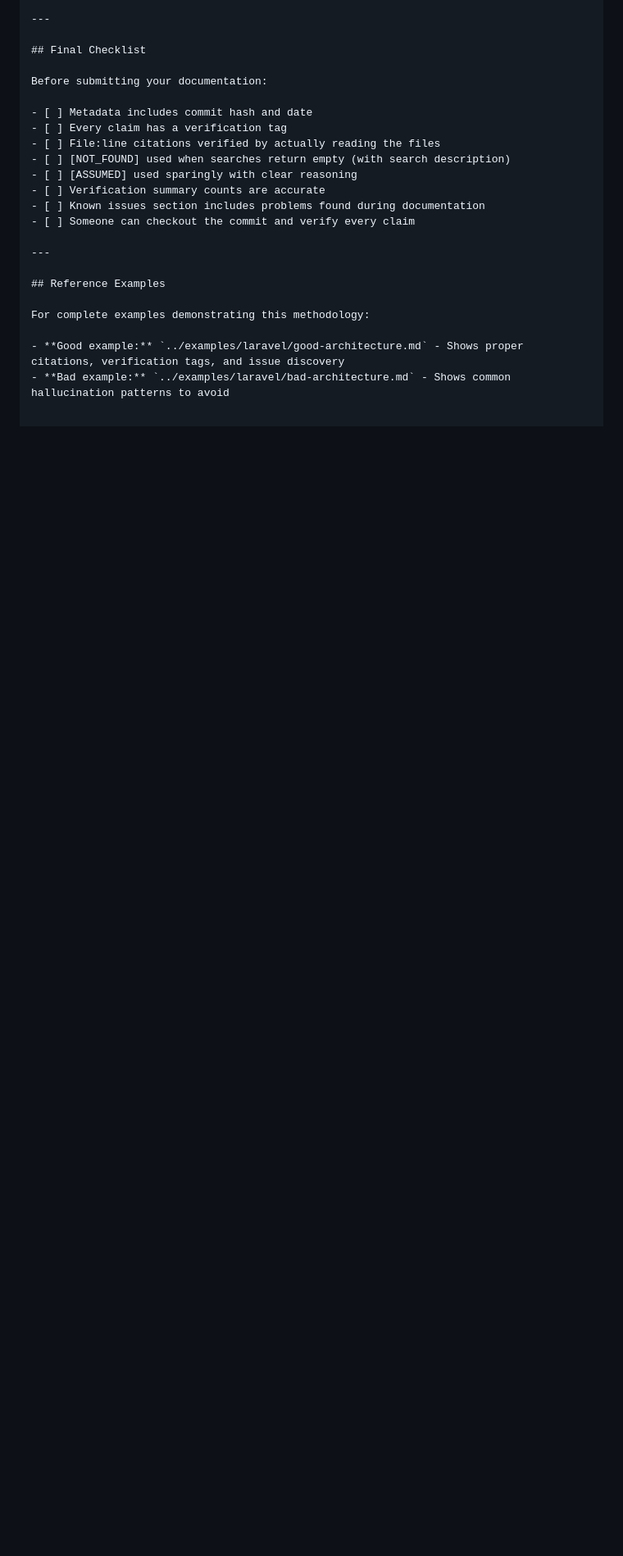
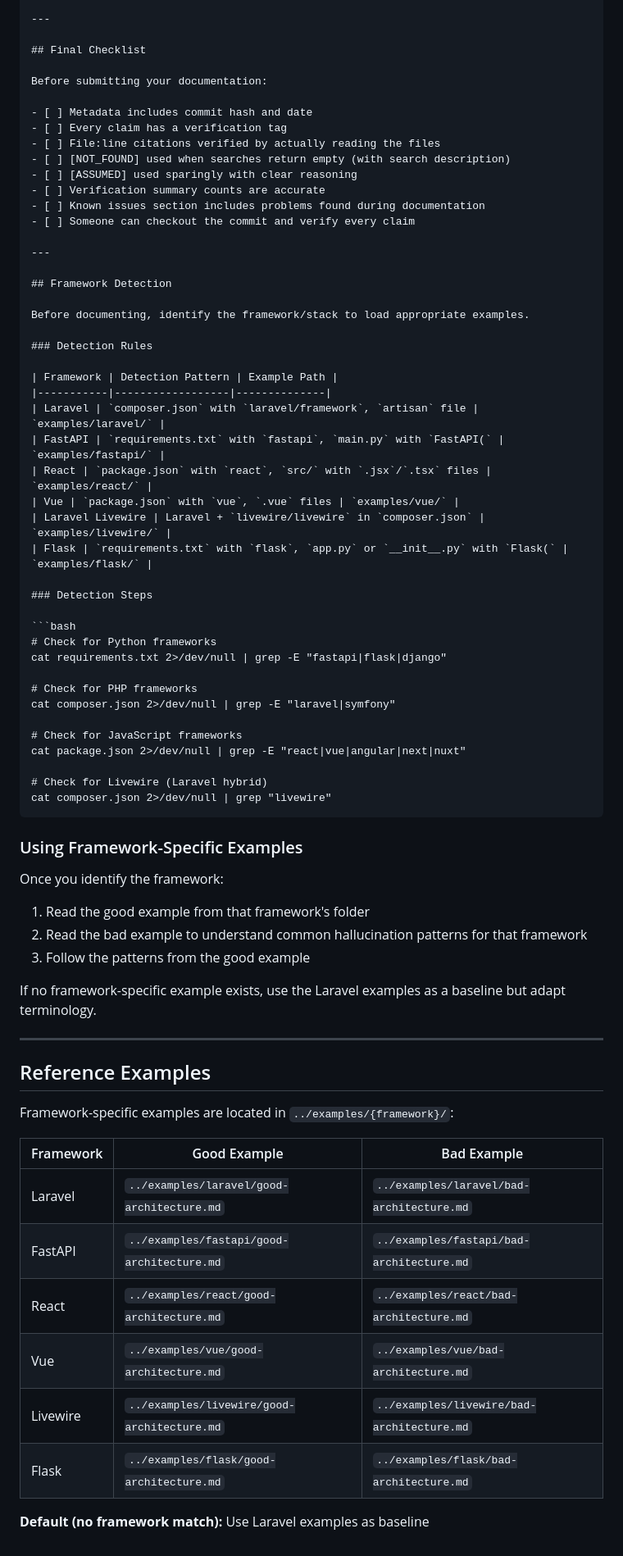
Before and after one commit to peak-flow/agent-system-mapper, a Markdown page: prompts/01-architecture-overview.md, the part around the change. Shown: that part at 82% size. Rendered like a GitHub page; blank space fills up the shorter version.

Commit message:
feat(prompts): add framework detection to architecture prompt
- Detection rules for Laravel, FastAPI, React, Vue, Livewire, Flask
- Detection steps with bash commands for each framework type
- Framework-specific example reference table
- Instructions to use framework-matched examples

````diff
--- a/prompts/01-architecture-overview.md
+++ b/prompts/01-architecture-overview.md
@@ -385,9 +385,59 @@ Before submitting your documentation:
 
 ---
 
+## Framework Detection
+
+Before documenting, identify the framework/stack to load appropriate examples.
+
+### Detection Rules
+
+| Framework | Detection Pattern | Example Path |
+|-----------|------------------|--------------|
+| Laravel | `composer.json` with `laravel/framework`, `artisan` file | `examples/laravel/` |
+| FastAPI | `requirements.txt` with `fastapi`, `main.py` with `FastAPI(` | `examples/fastapi/` |
+| React | `package.json` with `react`, `src/` with `.jsx`/`.tsx` files | `examples/react/` |
+| Vue | `package.json` with `vue`, `.vue` files | `examples/vue/` |
+| Laravel Livewire | Laravel + `livewire/livewire` in `composer.json` | `examples/livewire/` |
+| Flask | `requirements.txt` with `flask`, `app.py` or `__init__.py` with `Flask(` | `examples/flask/` |
+
+### Detection Steps
+
+```bash
+# Check for Python frameworks
+cat requirements.txt 2>/dev/null | grep -E "fastapi|flask|django"
+
+# Check for PHP frameworks
+cat composer.json 2>/dev/null | grep -E "laravel|symfony"
+
+# Check for JavaScript frameworks
+cat package.json 2>/dev/null | grep -E "react|vue|angular|next|nuxt"
+
+# Check for Livewire (Laravel hybrid)
+cat composer.json 2>/dev/null | grep "livewire"
+```
+
+### Using Framework-Specific Examples
+
+Once you identify the framework:
+1. Read the good example from that framework's folder
+2. Read the bad example to understand common hallucination patterns for that framework
+3. Follow the patterns from the good example
+
+If no framework-specific example exists, use the Laravel examples as a baseline but adapt terminology.
+
+---
+
 ## Reference Examples
 
-For complete examples demonstrating this methodology:
+Framework-specific examples are located in `../examples/{framework}/`:
 
-- **Good example:** `../examples/laravel/good-architecture.md` - Shows proper citations, verification tags, and issue discovery
-- **Bad example:** `../examples/laravel/bad-architecture.md` - Shows common hallucination patterns to avoid
+| Framework | Good Example | Bad Example |
+|-----------|--------------|-------------|
+| Laravel | `../examples/laravel/good-architecture.md` | `../examples/laravel/bad-architecture.md` |
+| FastAPI | `../examples/fastapi/good-architecture.md` | `../examples/fastapi/bad-architecture.md` |
+| React | `../examples/react/good-architecture.md` | `../examples/react/bad-architecture.md` |
+| Vue | `../examples/vue/good-architecture.md` | `../examples/vue/bad-architecture.md` |
+| Livewire | `../examples/livewire/good-architecture.md` | `../examples/livewire/bad-architecture.md` |
+| Flask | `../examples/flask/good-architecture.md` | `../examples/flask/bad-architecture.md` |
+
+**Default (no framework match):** Use Laravel examples as baseline
````
